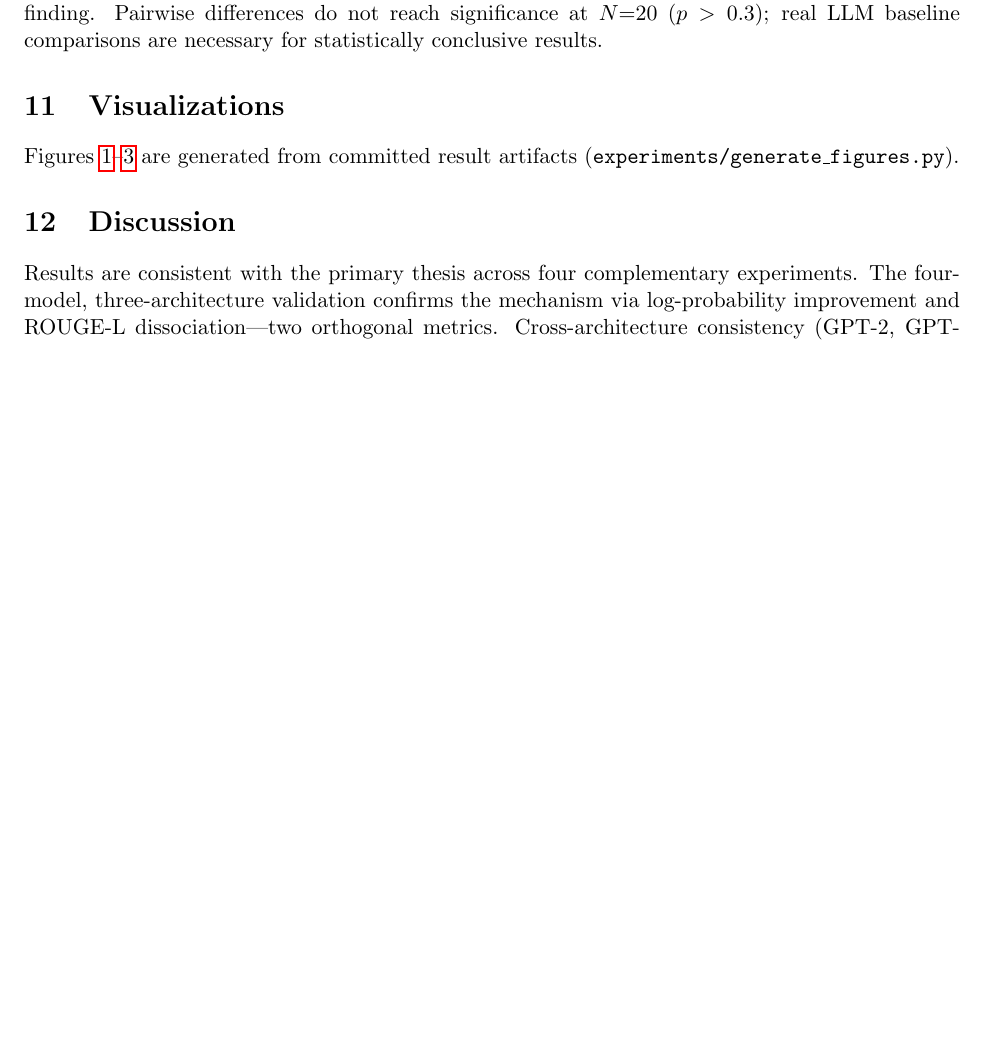
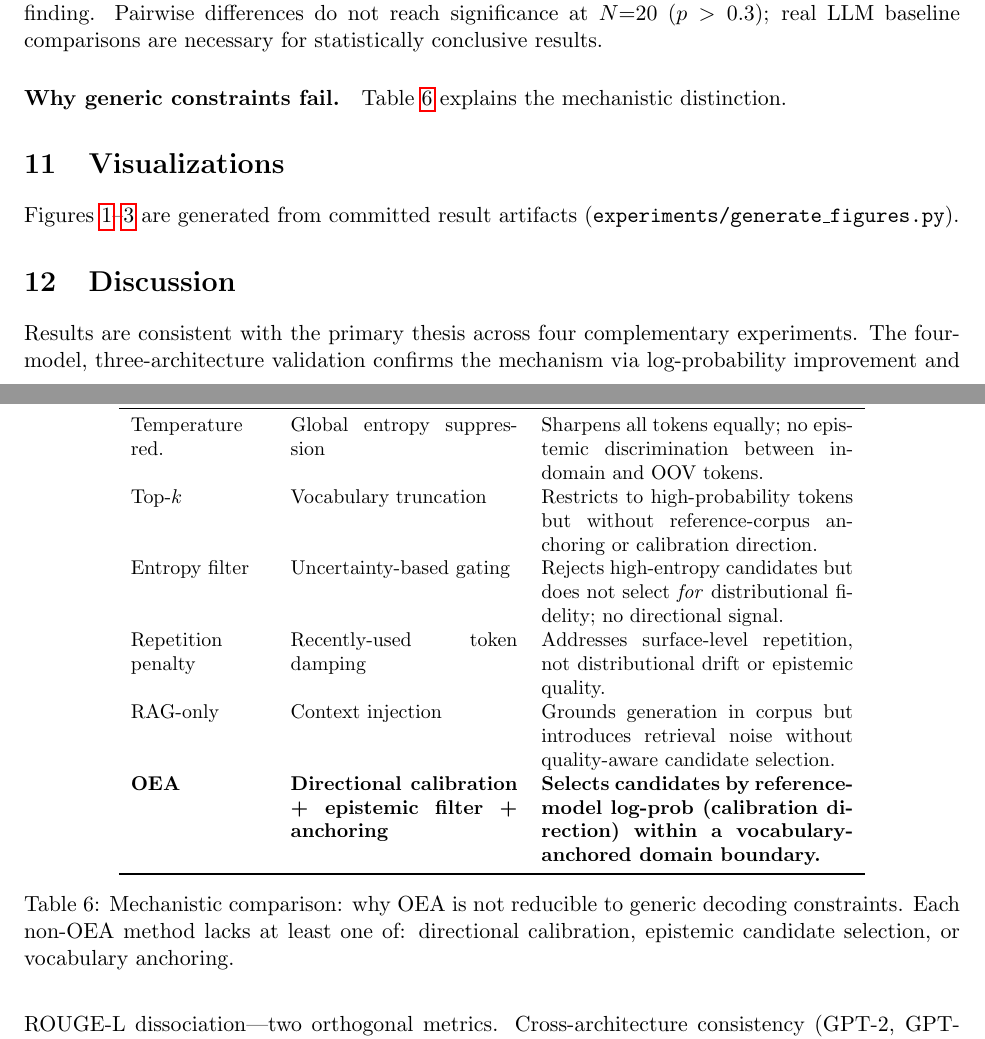
Before and after one commit to BitConcepts/oea-framework-paper, a LaTeX paper (arxiv/main.tex): part of page 7 of 13 before the commit and two parts of pages 7 and 8 of 13 after it, the two joined at a grey line, cut so that both start at the same text, the shorter picture padded with empty space. Compiled offline with pdfLaTeX.

Commit message:
feat: PDF table column overlap fix + mechanistic baseline comparison table
- Fixed insights PDF: custom column widths (28% first column) + left-alignment
  for variant names. Resolves overlap on pages 4 and 9.
- Added Table 6 (mechanistic comparison) to Baseline Competition section:
  explains WHY each non-OEA method fails (no epistemic discrimination, no
  directional calibration, no vocabulary anchoring). Directly addresses
  the 'OEA is just generic constraint tightening' reviewer concern.

Co-Authored-By: Oz <oz-agent@warp.dev>

```diff
--- a/arxiv/main.tex
+++ b/arxiv/main.tex
@@ -337,6 +337,28 @@ rag\_only              & 0.143 & 0.590 & 0.227 & $+0.32$ \\
 
 OEA achieves the highest TRR ($0.746$ vs next-best entropy\_filter $0.630$). Stability differences are comparable across all variants in this harness, consistent with the stability/epistemic orthogonality finding. Pairwise differences do not reach significance at $N{=}20$ ($p > 0.3$); real LLM baseline comparisons are necessary for statistically conclusive results.
 
+\paragraph{Why generic constraints fail.}
+Table~\ref{tab:mechanism} explains the mechanistic distinction.
+
+\begin{table}[h]
+\centering
+\small
+\begin{tabular}{p{2.4cm}p{4.0cm}p{5.5cm}}
+\toprule
+Method & Mechanism & Why It Differs from OEA \\
+\midrule
+Temperature red. & Global entropy suppression & Sharpens all tokens equally; no epistemic discrimination between in-domain and OOV tokens. \\
+Top-$k$ & Vocabulary truncation & Restricts to high-probability tokens but without reference-corpus anchoring or calibration direction. \\
+Entropy filter & Uncertainty-based gating & Rejects high-entropy candidates but does not select \emph{for} distributional fidelity; no directional signal. \\
+Repetition penalty & Recently-used token damping & Addresses surface-level repetition, not distributional drift or epistemic quality. \\
+RAG-only & Context injection & Grounds generation in corpus but introduces retrieval noise without quality-aware candidate selection. \\
+\textbf{OEA} & \textbf{Directional calibration + epistemic filter + anchoring} & \textbf{Selects candidates by reference-model log-prob (calibration direction) within a vocabulary-anchored domain boundary.} \\
+\bottomrule
+\end{tabular}
+\caption{Mechanistic comparison: why OEA is not reducible to generic decoding constraints. Each non-OEA method lacks at least one of: directional calibration, epistemic candidate selection, or vocabulary anchoring.}
+\label{tab:mechanism}
+\end{table}
+
 %% ─────────────────────────────────────────────────────────────────────────────
 \section{Visualizations}
 \label{sec:figures}
```
Also changed, not shown: 1 other file.
